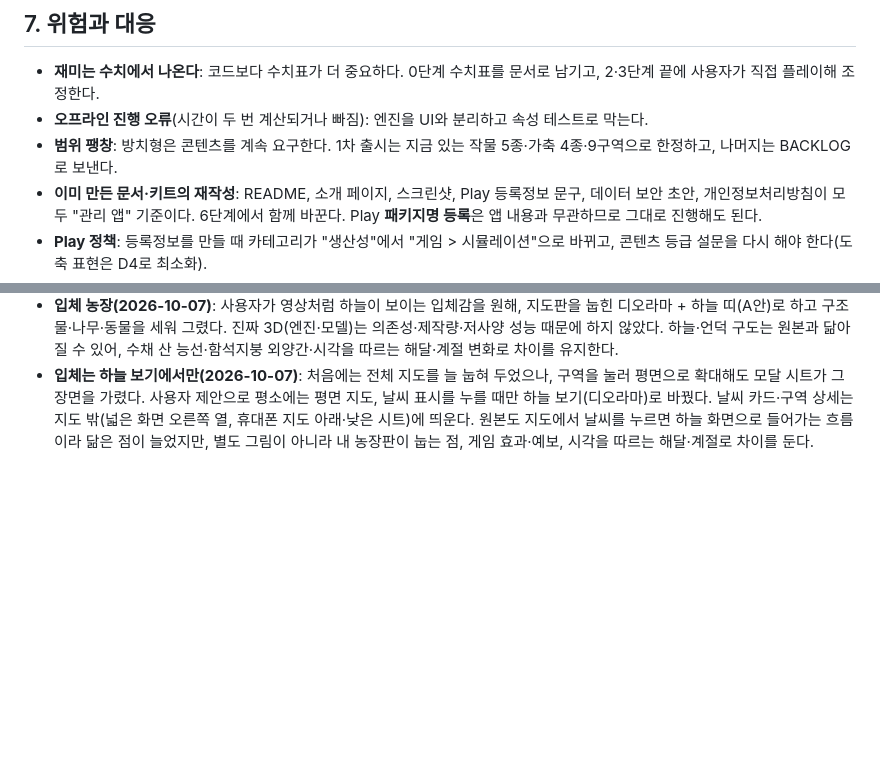
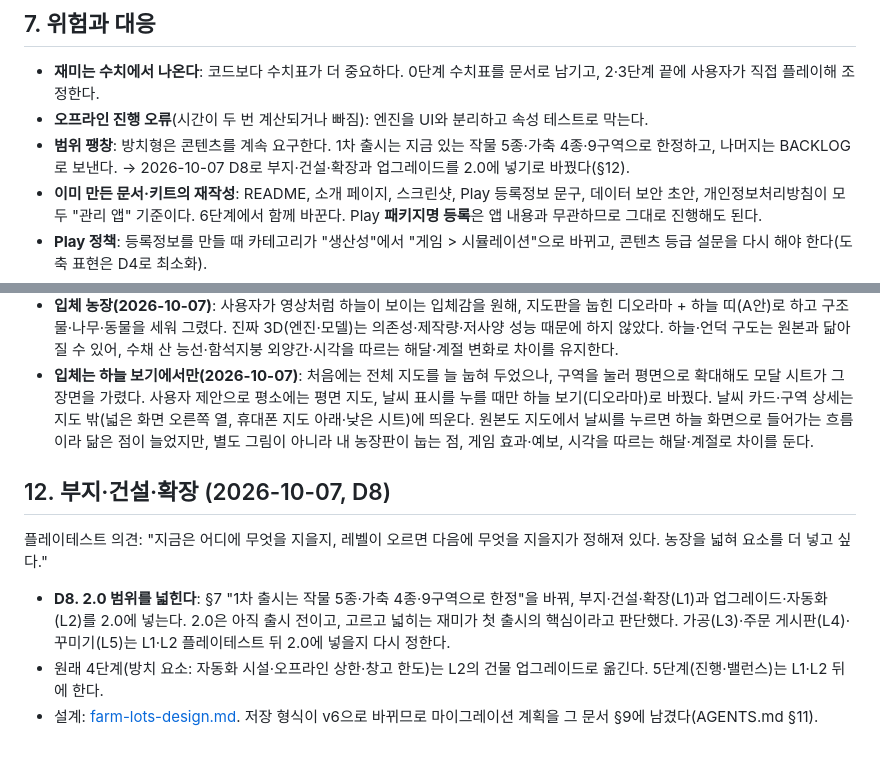
Before and after one commit to jeiel85/my-farm-flutter, a Markdown page: docs/idle-game-plan.md, 2 parts joined by grey strips. GitHub-like rendering; blank space fills up the shorter version.

```diff
--- a/docs/idle-game-plan.md
+++ b/docs/idle-game-plan.md
@@ -105,7 +105,7 @@ flowchart LR
 
 - **재미는 수치에서 나온다**: 코드보다 수치표가 더 중요하다. 0단계 수치표를 문서로 남기고, 2·3단계 끝에 사용자가 직접 플레이해 조정한다.
 - **오프라인 진행 오류**(시간이 두 번 계산되거나 빠짐): 엔진을 UI와 분리하고 속성 테스트로 막는다.
-- **범위 팽창**: 방치형은 콘텐츠를 계속 요구한다. 1차 출시는 지금 있는 작물 5종·가축 4종·9구역으로 한정하고, 나머지는 BACKLOG로 보낸다.
+- **범위 팽창**: 방치형은 콘텐츠를 계속 요구한다. 1차 출시는 지금 있는 작물 5종·가축 4종·9구역으로 한정하고, 나머지는 BACKLOG로 보낸다. → 2026-10-07 D8로 부지·건설·확장과 업그레이드를 2.0에 넣기로 바꿨다(§12).
 - **이미 만든 문서·키트의 재작성**: README, 소개 페이지, 스크린샷, Play 등록정보 문구, 데이터 보안 초안, 개인정보처리방침이 모두 "관리 앱" 기준이다. 6단계에서 함께 바꾼다. Play **패키지명 등록**은 앱 내용과 무관하므로 그대로 진행해도 된다.
 - **Play 정책**: 등록정보를 만들 때 카테고리가 "생산성"에서 "게임 > 시뮬레이션"으로 바뀌고, 콘텐츠 등급 설문을 다시 해야 한다(도축 표현은 D4로 최소화).
 - **저장 형식 변경은 되돌리기 어렵다**: v5 전환 전에 백업 내보내기를 홈에서 한 번 더 권하고, 옛 데이터를 지우지 않는다(AGENTS.md §11).
@@ -147,3 +147,11 @@ flowchart LR
 - 원본과 겹치지 않게 한 것: 시점(옆 → 위에서 본 수채 지도), 날씨 화면을 따로 두지 않음, 날씨 바꾸기 버튼 줄 대신 시트 안 미리 보기, 게임 효과(비·폭염·무지개 보너스), 밤낮·반딧불·동물 대피, 한국 계절 날씨, 문구·색.
 - **입체 농장(2026-10-07)**: 사용자가 영상처럼 하늘이 보이는 입체감을 원해, 지도판을 눕힌 디오라마 + 하늘 띠(A안)로 하고 구조물·나무·동물을 세워 그렸다. 진짜 3D(엔진·모델)는 의존성·제작량·저사양 성능 때문에 하지 않았다. 하늘·언덕 구도는 원본과 닮아질 수 있어, 수채 산 능선·함석지붕 외양간·시각을 따르는 해달·계절 변화로 차이를 유지한다.
 - **입체는 하늘 보기에서만(2026-10-07)**: 처음에는 전체 지도를 늘 눕혀 두었으나, 구역을 눌러 평면으로 확대해도 모달 시트가 그 장면을 가렸다. 사용자 제안으로 평소에는 평면 지도, 날씨 표시를 누를 때만 하늘 보기(디오라마)로 바꿨다. 날씨 카드·구역 상세는 지도 밖(넓은 화면 오른쪽 열, 휴대폰 지도 아래·낮은 시트)에 띄운다. 원본도 지도에서 날씨를 누르면 하늘 화면으로 들어가는 흐름이라 닮은 점이 늘었지만, 별도 그림이 아니라 내 농장판이 눕는 점, 게임 효과·예보, 시각을 따르는 해달·계절로 차이를 둔다.
+
+## 12. 부지·건설·확장 (2026-10-07, D8)
+
+플레이테스트 의견: "지금은 어디에 무엇을 지을지, 레벨이 오르면 다음에 무엇을 지을지가 정해져 있다. 농장을 넓혀 요소를 더 넣고 싶다."
+
+- **D8. 2.0 범위를 넓힌다**: §7 "1차 출시는 작물 5종·가축 4종·9구역으로 한정"을 바꿔, 부지·건설·확장(L1)과 업그레이드·자동화(L2)를 2.0에 넣는다. 2.0은 아직 출시 전이고, 고르고 넓히는 재미가 첫 출시의 핵심이라고 판단했다. 가공(L3)·주문 게시판(L4)·꾸미기(L5)는 L1·L2 플레이테스트 뒤 2.0에 넣을지 다시 정한다.
+- 원래 4단계(방치 요소: 자동화 시설·오프라인 상한·창고 한도)는 L2의 건물 업그레이드로 옮긴다. 5단계(진행·밸런스)는 L1·L2 뒤에 한다.
+- 설계: [farm-lots-design.md](farm-lots-design.md). 저장 형식이 v6으로 바뀌므로 마이그레이션 계획을 그 문서 §9에 남겼다(AGENTS.md §11).
```
Also changed, not shown: docs/farm-lots-design.md (added, +158 -0 lines).
